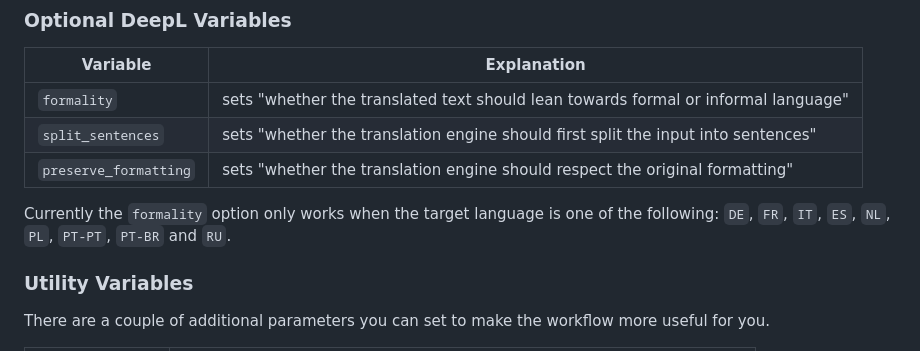
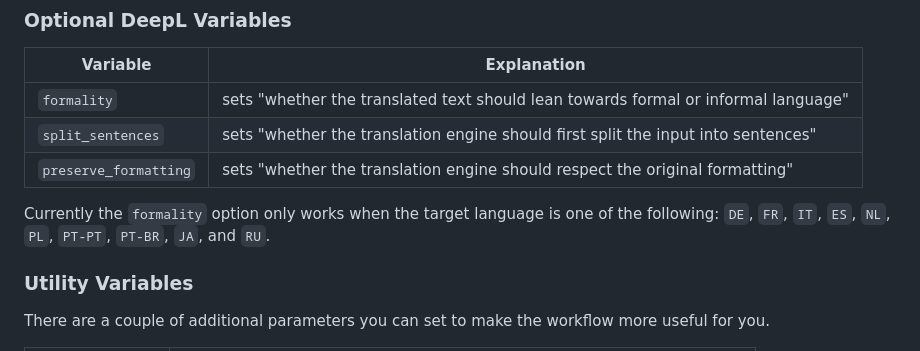
Before and after one commit to yohasebe/deepl-alfred-translate-rewrite-workflow, a Markdown page: README.md, the part around the change. GitHub-like rendering.

```diff
--- a/README.md
+++ b/README.md
@@ -182,7 +182,7 @@ In addition to the above variables, you can also modify values to the following
 |`split_sentences`    |sets "whether the translation engine should first split the input into sentences"  |
 |`preserve_formatting`|sets "whether the translation engine should respect the original formatting"       |
 
-Currently the `formality` option only works when the target language is one of the following: `DE`, `FR`, `IT`, `ES`, `NL`, `PL`, `PT-PT`, `PT-BR` and `RU`.
+Currently the `formality` option only works when the target language is one of the following: `DE`, `FR`, `IT`, `ES`, `NL`, `PL`, `PT-PT`, `PT-BR`, `JA`, and `RU`.
 
 ### Utility Variables
 
```
